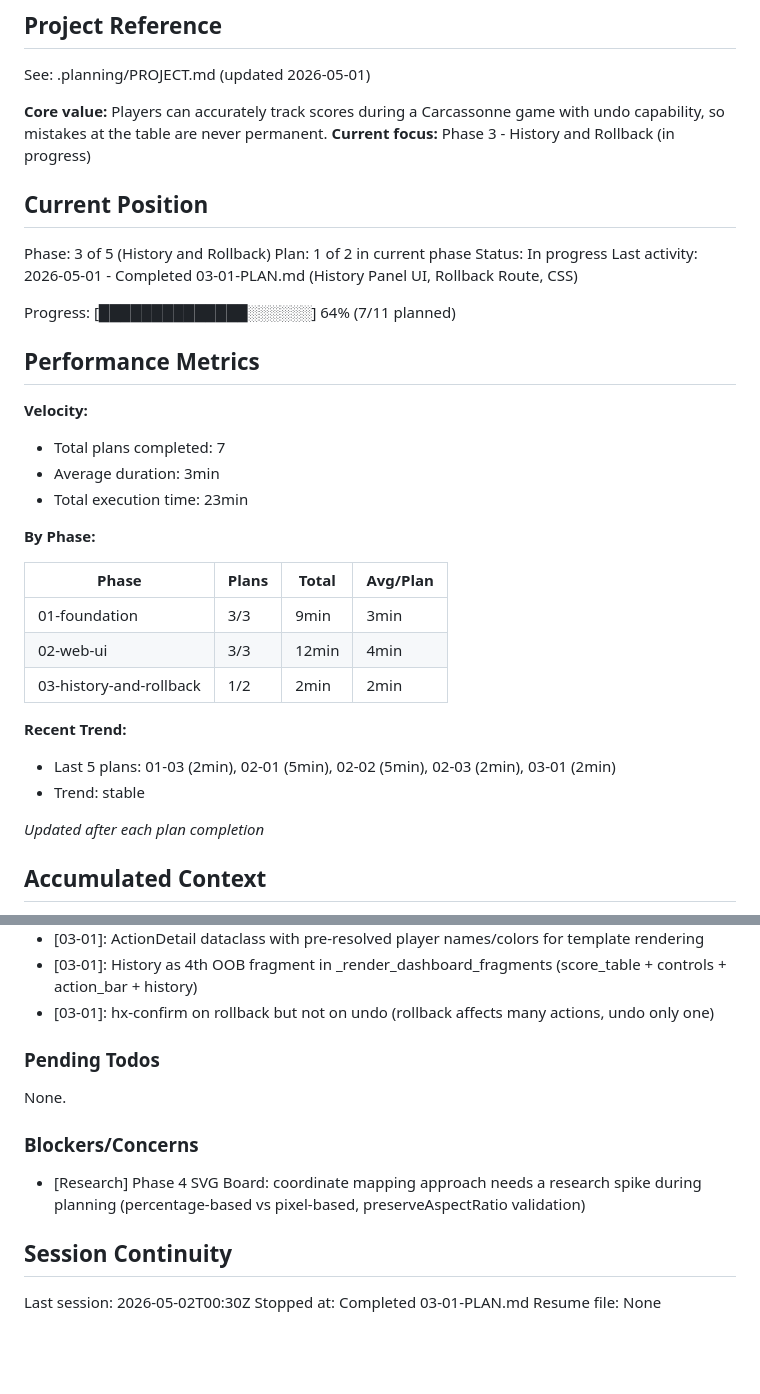
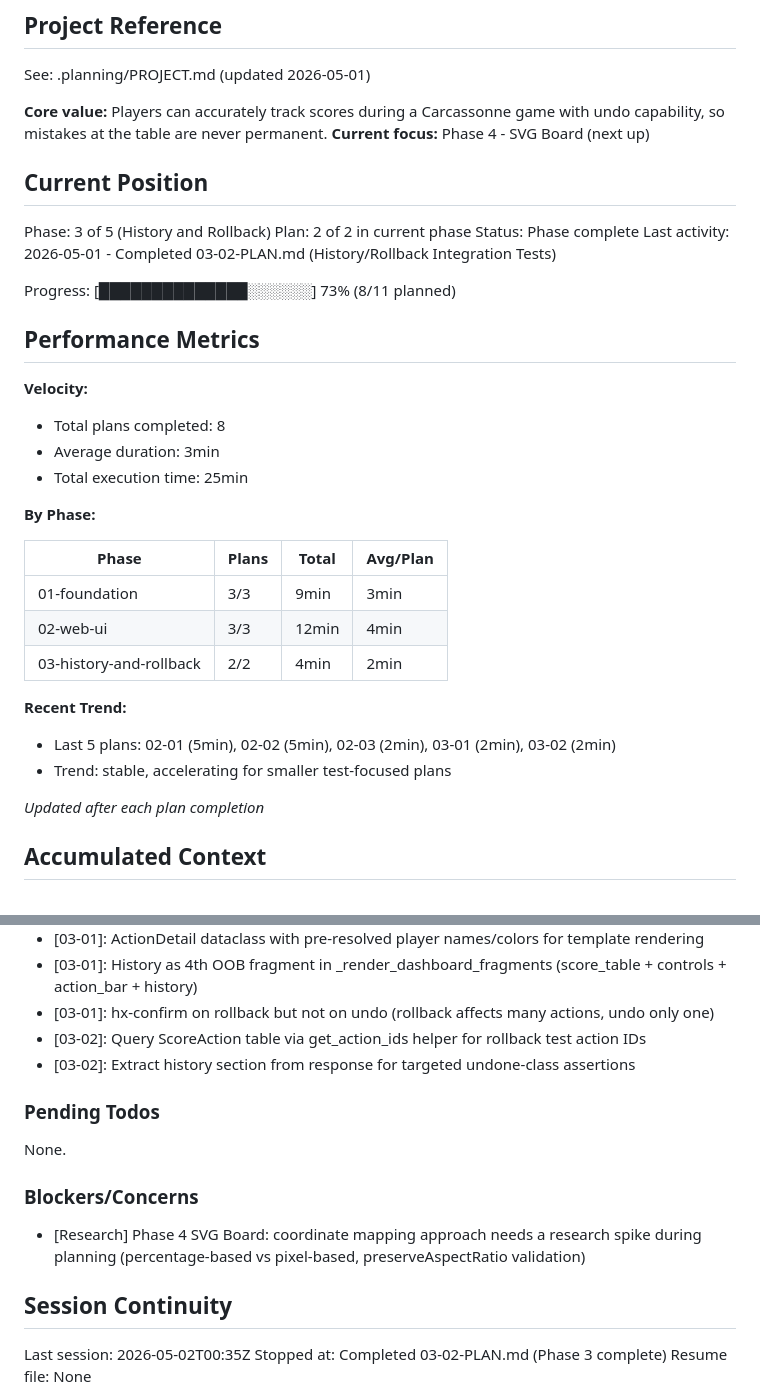
Before and after one commit to adancondori/carcassone-online, a Markdown page: .planning/STATE.md, 2 parts joined by grey strips. Rendered like a GitHub page; blank space fills up the shorter version.

Commit message:
docs(03-02): complete history/rollback integration tests plan
Tasks completed: 1/1
- Add history and rollback integration tests (11 tests)

SUMMARY: .planning/phases/03-history-and-rollback/03-02-SUMMARY.md

```diff
--- a/.planning/STATE.md
+++ b/.planning/STATE.md
@@ -5,23 +5,23 @@
 See: .planning/PROJECT.md (updated 2026-05-01)
 
 **Core value:** Players can accurately track scores during a Carcassonne game with undo capability, so mistakes at the table are never permanent.
-**Current focus:** Phase 3 - History and Rollback (in progress)
+**Current focus:** Phase 4 - SVG Board (next up)
 
 ## Current Position
 
 Phase: 3 of 5 (History and Rollback)
-Plan: 1 of 2 in current phase
-Status: In progress
-Last activity: 2026-05-01 - Completed 03-01-PLAN.md (History Panel UI, Rollback Route, CSS)
+Plan: 2 of 2 in current phase
+Status: Phase complete
+Last activity: 2026-05-01 - Completed 03-02-PLAN.md (History/Rollback Integration Tests)
 
-Progress: [██████████████░░░░░░] 64% (7/11 planned)
+Progress: [██████████████░░░░░░] 73% (8/11 planned)
 
 ## Performance Metrics
 
 **Velocity:**
-- Total plans completed: 7
+- Total plans completed: 8
 - Average duration: 3min
-- Total execution time: 23min
+- Total execution time: 25min
 
 **By Phase:**
 
@@ -29,11 +29,11 @@ Progress: [██████████████░░░░░░] 64% (7/
 |-------|-------|-------|----------|
 | 01-foundation | 3/3 | 9min | 3min |
 | 02-web-ui | 3/3 | 12min | 4min |
-| 03-history-and-rollback | 1/2 | 2min | 2min |
+| 03-history-and-rollback | 2/2 | 4min | 2min |
 
 **Recent Trend:**
-- Last 5 plans: 01-03 (2min), 02-01 (5min), 02-02 (5min), 02-03 (2min), 03-01 (2min)
-- Trend: stable
+- Last 5 plans: 02-01 (5min), 02-02 (5min), 02-03 (2min), 03-01 (2min), 03-02 (2min)
+- Trend: stable, accelerating for smaller test-focused plans
 
 *Updated after each plan completion*
 
@@ -66,6 +66,8 @@ Recent decisions affecting current work:
 - [03-01]: ActionDetail dataclass with pre-resolved player names/colors for template rendering
 - [03-01]: History as 4th OOB fragment in _render_dashboard_fragments (score_table + controls + action_bar + history)
 - [03-01]: hx-confirm on rollback but not on undo (rollback affects many actions, undo only one)
+- [03-02]: Query ScoreAction table via get_action_ids helper for rollback test action IDs
+- [03-02]: Extract history section from response for targeted undone-class assertions
 
 ### Pending Todos
 
@@ -77,6 +79,6 @@ None.
 
 ## Session Continuity
 
-Last session: 2026-05-02T00:30Z
-Stopped at: Completed 03-01-PLAN.md
+Last session: 2026-05-02T00:35Z
+Stopped at: Completed 03-02-PLAN.md (Phase 3 complete)
 Resume file: None
```
Also changed, not shown: 1 other file.
